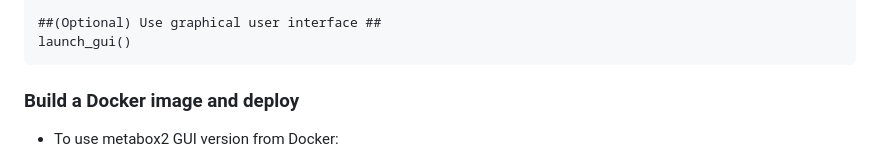
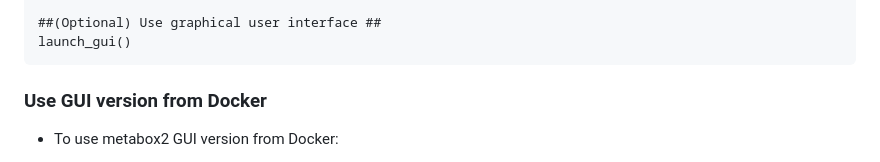
Before and after one commit to kwanjeeraw/metabox2, a Markdown page: README.md, the part around the change. Drawn GitHub-style.

````diff
--- a/README.md
+++ b/README.md
@@ -47,7 +47,7 @@ output_multiv = multiv_analyze(input_obj, method = "pca", scale = "standard")
 ##(Optional) Use graphical user interface ##
 launch_gui()
 ```
-### Build a Docker image and deploy
+### Use GUI version from Docker
 * To use metabox2 GUI version from Docker:
 1) Download and install Docker
 2) Download a Dockerfile from [here](https://github.com/kwanjeeraw/metabox2/blob/main/Dockerfile)
````
